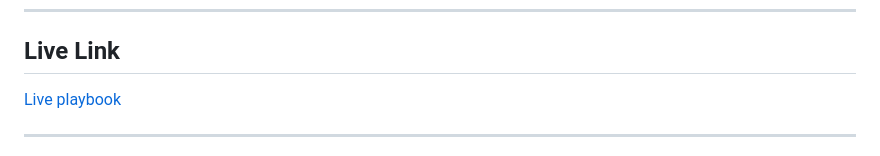
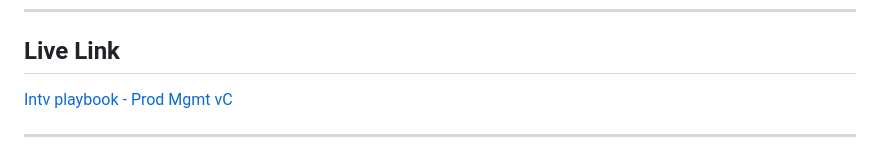
Before and after one commit to coryjburk/intv-playbook-prod-mgr, a Markdown page: README.md, the part around the change. Drawn GitHub-style.

Commit message:
Update live link text in README.md

```diff
--- a/README.md
+++ b/README.md
@@ -7,7 +7,7 @@ Built for the University of Utah — David Eccles School of Business MBA program
 
 ## Live Link
 
-[Live playbook](https://coryjburk.github.io/intv-playbook-prod-mgr/)
+[Intv playbook - Prod Mgmt vC](https://coryjburk.github.io/intv-playbook-prod-mgr/)
 
 ---
 
```
